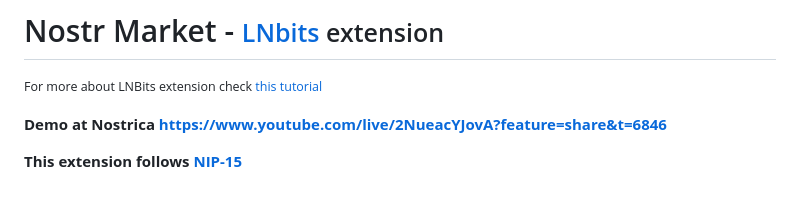
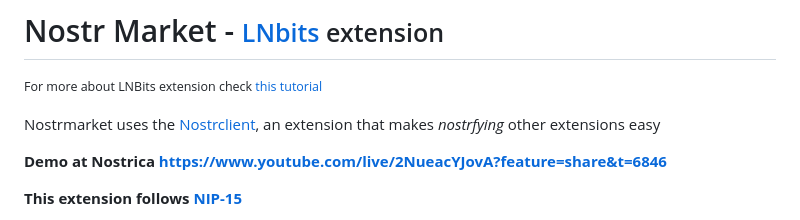
Before and after one commit to lnbits/nostrmarket, a Markdown page: README.md, the part around the change. Drawn GitHub-style; blank space fills up the shorter version.

```diff
--- a/README.md
+++ b/README.md
@@ -1,5 +1,7 @@
 # Nostr Market - <small>[LNbits](https://github.com/lnbits/lnbits) extension</small>
 <small>For more about LNBits extension check [this tutorial](https://github.com/lnbits/lnbits/wiki/LNbits-Extensions)</small>
+
+Nostrmarket uses the [Nostrclient](https://github.com/lnbits/nostrclient), an extension that makes _nostrfying_ other extensions easy
 
 **Demo at Nostrica <a href="https://www.youtube.com/live/2NueacYJovA?feature=share&t=6846">https://www.youtube.com/live/2NueacYJovA?feature=share&t=6846</a>**
 
```
